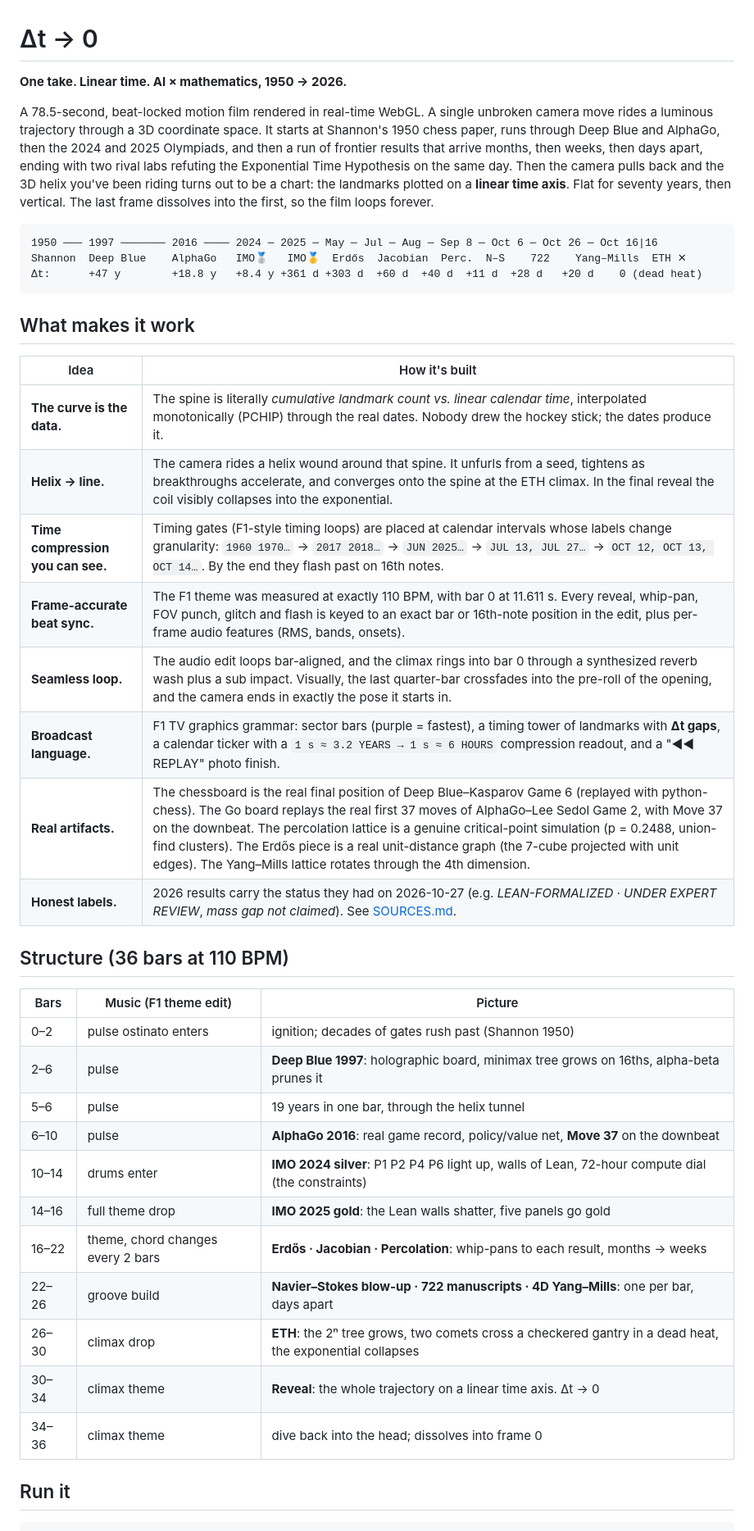
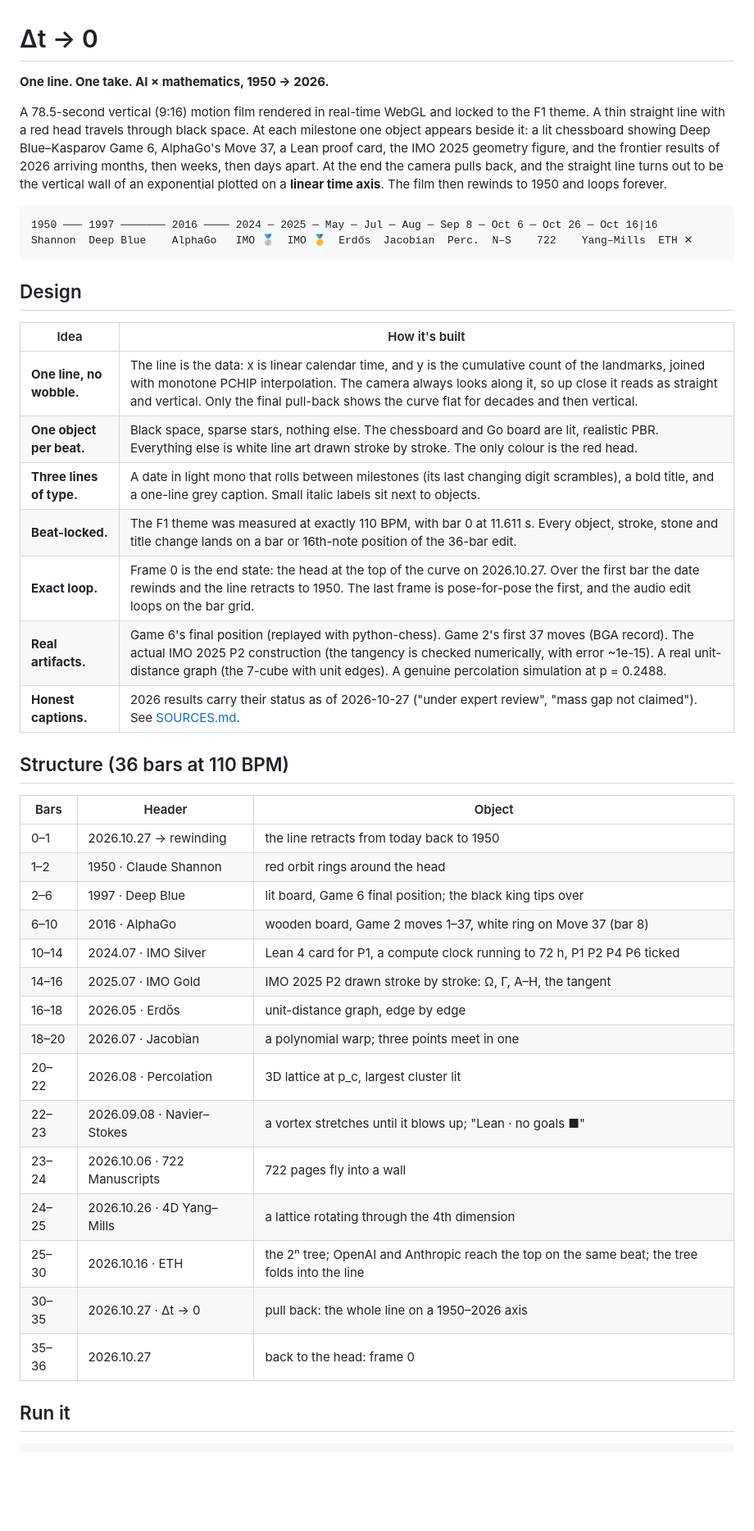
Before and after one commit to dc8jd2yk6k-jpg/math, a Markdown page: README.md, the part around one of its changes. Shown at 82% size. GitHub-like rendering; blank space fills up the shorter version.

Commit message:
Docs: README and sources for the v2 film
Co-Authored-By: Claude Opus 5.5 <noreply@anthropic.com>
Claude-Session: https://claude.ai/code/session_01Hkt9vga1y8kQdGBvgC6gx8

````diff
--- a/README.md
+++ b/README.md
@@ -1,49 +1,51 @@
 # Δt → 0
 
-**One take. Linear time. AI × mathematics, 1950 → 2026.**
+**One line. One take. AI × mathematics, 1950 → 2026.**
 
-A 78.5-second, beat-locked motion film rendered in real-time WebGL. A single unbroken camera move
-rides a luminous trajectory through a 3D coordinate space. It starts at Shannon's 1950 chess paper,
-runs through Deep Blue and AlphaGo, then the 2024 and 2025 Olympiads, and then a run of frontier results that
-arrive months, then weeks, then days apart, ending with two rival labs refuting the Exponential Time
-Hypothesis on the same day. Then the camera pulls back and the 3D helix you've been riding turns out
-to be a chart: the landmarks plotted on a **linear time axis**. Flat for seventy years, then vertical.
-The last frame dissolves into the first, so the film loops forever.
+A 78.5-second vertical (9:16) motion film rendered in real-time WebGL and locked to the F1 theme.
+A thin straight line with a red head travels through black space. At each milestone one object
+appears beside it: a lit chessboard showing Deep Blue–Kasparov Game 6, AlphaGo's Move 37, a Lean
+proof card, the IMO 2025 geometry figure, and the frontier results of 2026 arriving months, then
+weeks, then days apart. At the end the camera pulls back, and the straight line turns out to be the
+vertical wall of an exponential plotted on a **linear time axis**. The film then rewinds to 1950 and
+loops forever.
 
 ```
 1950 ─── 1997 ─────── 2016 ──── 2024 ─ 2025 ─ May ─ Jul ─ Aug ─ Sep 8 ─ Oct 6 ─ Oct 26 ─ Oct 16|16
-Shannon  Deep Blue    AlphaGo   IMO🥈   IMO🥇  Erdős  Jacobian  Perc.  N–S    722    Yang–Mills  ETH ✕
-Δt:      +47 y        +18.8 y   +8.4 y +361 d +303 d  +60 d  +40 d  +11 d  +28 d   +20 d    0 (dead heat)
+Shannon  Deep Blue    AlphaGo   IMO 🥈  IMO 🥇  Erdős  Jacobian  Perc.  N–S    722    Yang–Mills  ETH ✕
 ```
 
-## What makes it work
+## Design
 
 | Idea | How it's built |
 |---|---|
-| **The curve is the data.** | The spine is literally *cumulative landmark count vs. linear calendar time*, interpolated monotonically (PCHIP) through the real dates. Nobody drew the hockey stick; the dates produce it. |
-| **Helix → line.** | The camera rides a helix wound around that spine. It unfurls from a seed, tightens as breakthroughs accelerate, and converges onto the spine at the ETH climax. In the final reveal the coil visibly collapses into the exponential. |
-| **Time compression you can see.** | Timing gates (F1-style timing loops) are placed at calendar intervals whose labels change granularity: `1960 1970…` → `2017 2018…` → `JUN 2025…` → `JUL 13, JUL 27…` → `OCT 12, OCT 13, OCT 14…`. By the end they flash past on 16th notes. |
-| **Frame-accurate beat sync.** | The F1 theme was measured at exactly 110 BPM, with bar 0 at 11.611 s. Every reveal, whip-pan, FOV punch, glitch and flash is keyed to an exact bar or 16th-note position in the edit, plus per-frame audio features (RMS, bands, onsets). |
-| **Seamless loop.** | The audio edit loops bar-aligned, and the climax rings into bar 0 through a synthesized reverb wash plus a sub impact. Visually, the last quarter-bar crossfades into the pre-roll of the opening, and the camera ends in exactly the pose it starts in. |
-| **Broadcast language.** | F1 TV graphics grammar: sector bars (purple = fastest), a timing tower of landmarks with **Δt gaps**, a calendar ticker with a `1 s ≈ 3.2 YEARS → 1 s ≈ 6 HOURS` compression readout, and a "◀◀ REPLAY" photo finish. |
-| **Real artifacts.** | The chessboard is the real final position of Deep Blue–Kasparov Game 6 (replayed with python-chess). The Go board replays the real first 37 moves of AlphaGo–Lee Sedol Game 2, with Move 37 on the downbeat. The percolation lattice is a genuine critical-point simulation (p = 0.2488, union-find clusters). The Erdős piece is a real unit-distance graph (the 7-cube projected with unit edges). The Yang–Mills lattice rotates through the 4th dimension. |
-| **Honest labels.** | 2026 results carry the status they had on 2026-10-27 (e.g. *LEAN-FORMALIZED · UNDER EXPERT REVIEW*, *mass gap not claimed*). See [SOURCES.md](SOURCES.md). |
+| **One line, no wobble.** | The line is the data: x is linear calendar time, and y is the cumulative count of the landmarks, joined with monotone PCHIP interpolation. The camera always looks along it, so up close it reads as straight and vertical. Only the final pull-back shows the curve flat for decades and then vertical. |
+| **One object per beat.** | Black space, sparse stars, nothing else. The chessboard and Go board are lit, realistic PBR. Everything else is white line art drawn stroke by stroke. The only colour is the red head. |
+| **Three lines of type.** | A date in light mono that rolls between milestones (its last changing digit scrambles), a bold title, and a one-line grey caption. Small italic labels sit next to objects. |
+| **Beat-locked.** | The F1 theme was measured at exactly 110 BPM, with bar 0 at 11.611 s. Every object, stroke, stone and title change lands on a bar or 16th-note position of the 36-bar edit. |
+| **Exact loop.** | Frame 0 is the end state: the head at the top of the curve on 2026.10.27. Over the first bar the date rewinds and the line retracts to 1950. The last frame is pose-for-pose the first, and the audio edit loops on the bar grid. |
+| **Real artifacts.** | Game 6's final position (replayed with python-chess). Game 2's first 37 moves (BGA record). The actual IMO 2025 P2 construction (the tangency is checked numerically, with error ~1e-15). A real unit-distance graph (the 7-cube with unit edges). A genuine percolation simulation at p = 0.2488. |
+| **Honest captions.** | 2026 results carry their status as of 2026-10-27 ("under expert review", "mass gap not claimed"). See [SOURCES.md](SOURCES.md). |
 
 ## Structure (36 bars at 110 BPM)
 
-| Bars | Music (F1 theme edit) | Picture |
+| Bars | Header | Object |
 |---|---|---|
-| 0–2 | pulse ostinato enters | ignition; decades of gates rush past (Shannon 1950) |
-| 2–6 | pulse | **Deep Blue 1997**: holographic board, minimax tree grows on 16ths, alpha-beta prunes it |
-| 5–6 | pulse | 19 years in one bar, through the helix tunnel |
-| 6–10 | pulse | **AlphaGo 2016**: real game record, policy/value net, **Move 37** on the downbeat |
-| 10–14 | drums enter | **IMO 2024 silver**: P1 P2 P4 P6 light up, walls of Lean, 72-hour compute dial (the constraints) |
-| 14–16 | full theme drop | **IMO 2025 gold**: the Lean walls shatter, five panels go gold |
-| 16–22 | theme, chord changes every 2 bars | **Erdős · Jacobian · Percolation**: whip-pans to each result, months → weeks |
-| 22–26 | groove build | **Navier–Stokes blow-up · 722 manuscripts · 4D Yang–Mills**: one per bar, days apart |
-| 26–30 | climax drop | **ETH**: the 2ⁿ tree grows, two comets cross a checkered gantry in a dead heat, the exponential collapses |
-| 30–34 | climax theme | **Reveal**: the whole trajectory on a linear time axis. Δt → 0 |
-| 34–36 | climax theme | dive back into the head; dissolves into frame 0 |
+| 0–1 | 2026.10.27 → rewinding | the line retracts from today back to 1950 |
+| 1–2 | 1950 · Claude Shannon | red orbit rings around the head |
+| 2–6 | 1997 · Deep Blue | lit board, Game 6 final position; the black king tips over |
+| 6–10 | 2016 · AlphaGo | wooden board, Game 2 moves 1–37, white ring on Move 37 (bar 8) |
+| 10–14 | 2024.07 · IMO Silver | Lean 4 card for P1, a compute clock running to 72 h, P1 P2 P4 P6 ticked |
+| 14–16 | 2025.07 · IMO Gold | IMO 2025 P2 drawn stroke by stroke: Ω, Γ, A–H, the tangent |
+| 16–18 | 2026.05 · Erdős | unit-distance graph, edge by edge |
+| 18–20 | 2026.07 · Jacobian | a polynomial warp; three points meet in one |
+| 20–22 | 2026.08 · Percolation | 3D lattice at p_c, largest cluster lit |
+| 22–23 | 2026.09.08 · Navier–Stokes | a vortex stretches until it blows up; "Lean · no goals ■" |
+| 23–24 | 2026.10.06 · 722 Manuscripts | 722 pages fly into a wall |
+| 24–25 | 2026.10.26 · 4D Yang–Mills | a lattice rotating through the 4th dimension |
+| 25–30 | 2026.10.16 · ETH | the 2ⁿ tree; OpenAI and Anthropic reach the top on the same beat; the tree folds into the line |
+| 30–35 | 2026.10.27 · Δt → 0 | pull back: the whole line on a 1950–2026 axis |
+| 35–36 | 2026.10.27 | back to the head: frame 0 |
 
 ## Run it
 
````
Also changed, not shown: other parts of README.md (+17 -26 lines), SOURCES.md (+9 -5 lines).
